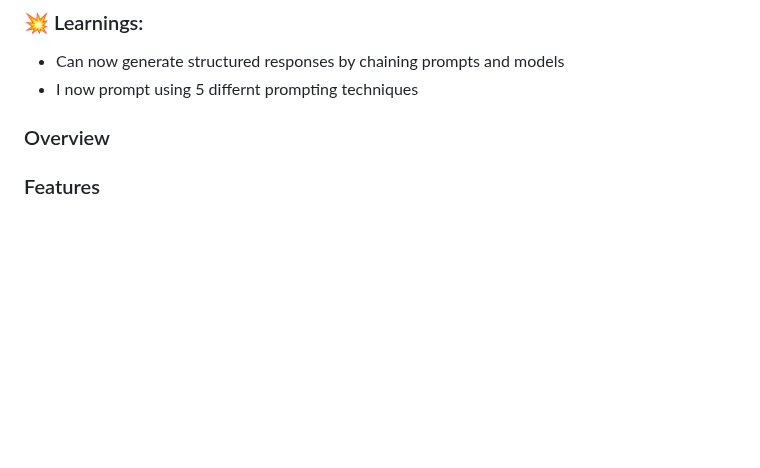
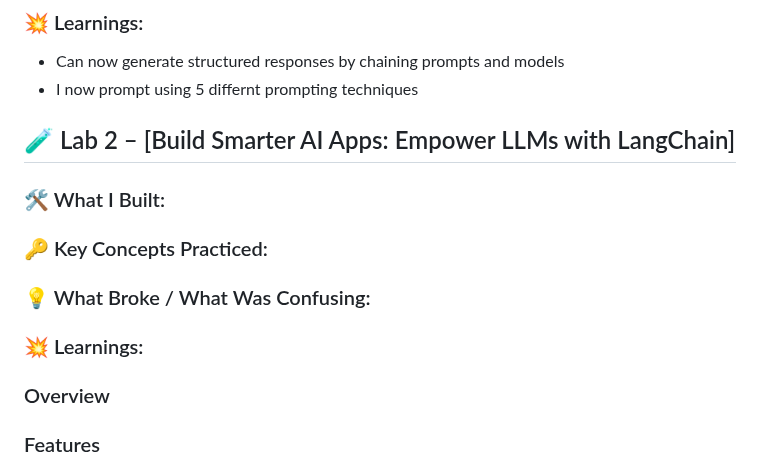
Before and after one commit to ZionHolder/ibm-rag-agentic-ai, a Markdown page: course-1_intro-to-rag/README.md, the part around the change. GitHub-like rendering; blank space fills up the shorter version.

```diff
--- a/course-1_intro-to-rag/README.md
+++ b/course-1_intro-to-rag/README.md
@@ -145,6 +145,17 @@ Agents are so cool. Can't wait to start using and building my own processes.
 - Can now generate structured responses by chaining prompts and models
 - I now prompt using 5 differnt prompting techniques
 
+## 🧪 Lab 2 – [Build Smarter AI Apps: Empower LLMs with LangChain]
+
+### 🛠️ What I Built:
+
+
+### 🔑 Key Concepts Practiced:
+
+### 💡 What Broke / What Was Confusing:
+
+### 💥 Learnings:
+
 
 ### Overview
 
```
